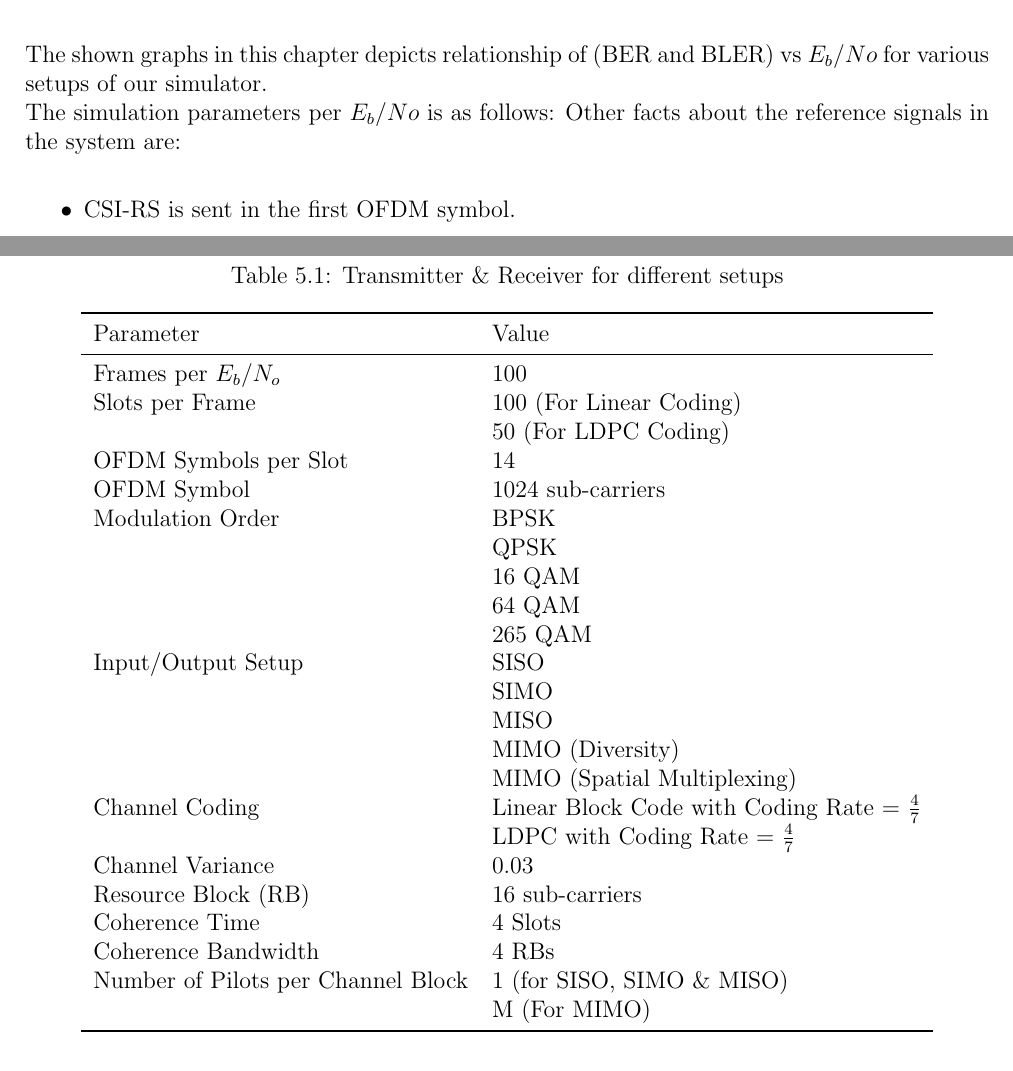
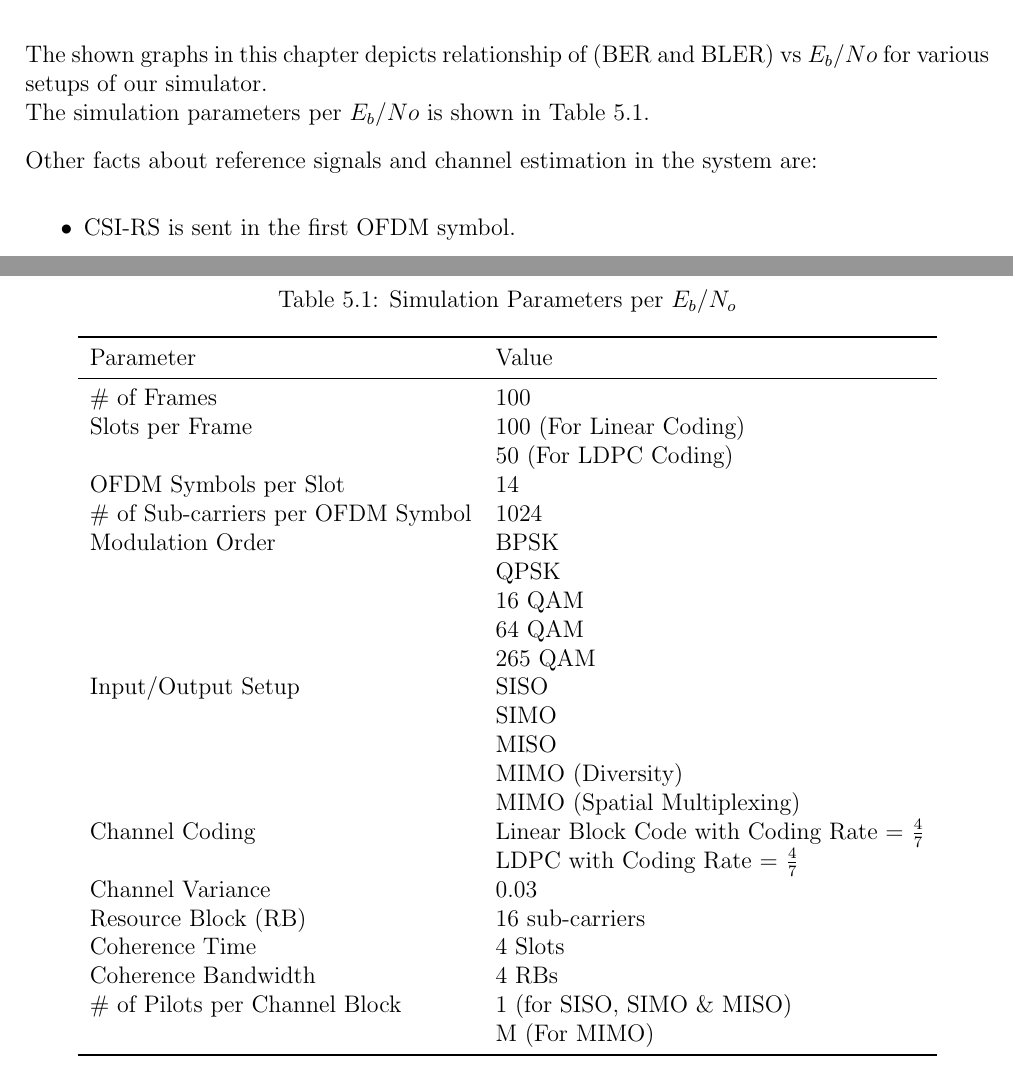
Before and after one commit to abdoitman/Graduation-Book, a LaTeX thesis (main.tex, which reads chapters/simulations.tex): two parts of pages 80 and 81 of 110, joined at a grey line, cut so that both start at the same text. Compiled offline with pdfLaTeX.

Commit message:
minor changes in simulation parameters

```diff
--- a/chapters/simulations.tex
+++ b/chapters/simulations.tex
@@ -6,20 +6,20 @@ As mentioned before, our system is OFDM based using a block fading channel.
     \textbf{Note:} Our performance metric of interest are the BER \& BLER.
 \end{GrayBox}
 The shown graphs in this chapter depicts relationship of (BER and BLER) vs $E_b$/$No$ for various setups of our simulator.\\
-The simulation parameters per $E_b$/$No$ is as follows:
+The simulation parameters per $E_b$/$No$ is shown in Table~\ref{tbl:ch parameters}.
 \begin{table}[ht]
     \centering
-    \caption{Transmitter \& Receiver for different setups}
+    \caption{Simulation Parameters per $E_b$/$N_o$}
     \label{tbl:ch parameters}
     \begin{tabular}{ll}
         \toprule
         Parameter & Value \\
         \midrule
-        Frames per $E_b$/$N_o$ & 100 \\
+        \# of Frames & 100 \\
         Slots per Frame & 100 (For Linear Coding) \\
                         & 50 (For LDPC Coding) \\
         OFDM Symbols per Slot & 14 \\
-        OFDM Symbol & 1024 sub-carriers \\
+        \# of Sub-carriers per OFDM Symbol & 1024 \\
         Modulation Order & BPSK \\
                          & QPSK \\
                          & 16 QAM \\
@@ -36,12 +36,13 @@ The simulation parameters per $E_b$/$No$ is as follows:
         Resource Block (RB) & 16 sub-carriers \\
         Coherence Time & 4 Slots \\
         Coherence Bandwidth & 4 RBs \\
-        Number of Pilots per Channel Block & 1 (for SISO, SIMO \& MISO) \\
+        \# of Pilots per Channel Block & 1 (for SISO, SIMO \& MISO) \\
         & M (For MIMO) \\
         \bottomrule
     \end{tabular}
 \end{table}
-Other facts about the reference signals in the system are:
+
+Other facts about reference signals and channel estimation in the system are:
 \begin{itemize}
     \item CSI-RS is sent in the first OFDM symbol.
     \item DMRS is sent in the second OFDM symbol.
```
Also changed, not shown: 4 other files.
